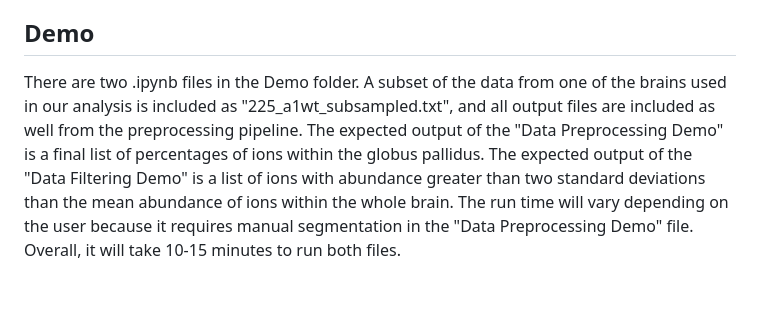
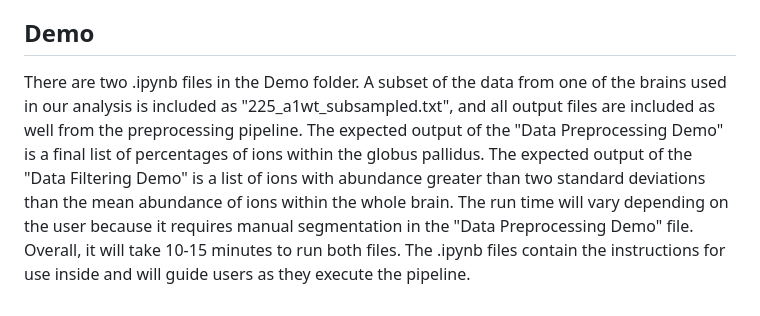
Before and after one commit to mcintirelab/desi, a Markdown page: README.md, the part around the change. Drawn GitHub-style.

```diff
--- a/README.md
+++ b/README.md
@@ -47,4 +47,4 @@ The SLAT pipeline requires the following:
 There are no special requirements for installation. All files can be inspected and directly downloaded from github.
 
 ## Demo
-There are two .ipynb files in the Demo folder. A subset of the data from one of the brains used in our analysis is included as "225_a1wt_subsampled.txt", and all output files are included as well from the preprocessing pipeline. The expected output of the "Data Preprocessing Demo" is a final list of percentages of ions within the globus pallidus. The expected output of the "Data Filtering Demo" is a list of ions with abundance greater than two standard deviations than the mean abundance of ions within the whole brain. The run time will vary depending on the user because it requires manual segmentation in the "Data Preprocessing Demo" file. Overall, it will take 10-15 minutes to run both files.
+There are two .ipynb files in the Demo folder. A subset of the data from one of the brains used in our analysis is included as "225_a1wt_subsampled.txt", and all output files are included as well from the preprocessing pipeline. The expected output of the "Data Preprocessing Demo" is a final list of percentages of ions within the globus pallidus. The expected output of the "Data Filtering Demo" is a list of ions with abundance greater than two standard deviations than the mean abundance of ions within the whole brain. The run time will vary depending on the user because it requires manual segmentation in the "Data Preprocessing Demo" file. Overall, it will take 10-15 minutes to run both files. The .ipynb files contain the instructions for use inside and will guide users as they execute the pipeline.
```
